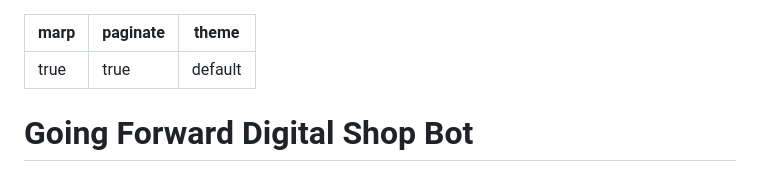
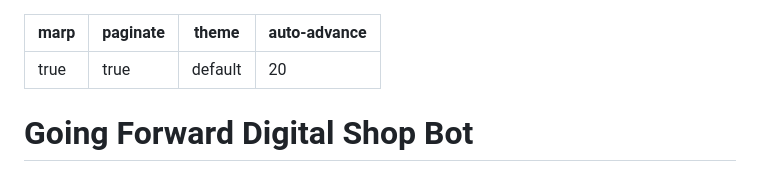
Before and after one commit to yayyaylay1996/DigitalSellingProduct-bot, a Markdown page: slides/pechakucha-6x20.md, the part around the change. GitHub-like rendering.

Commit message:
fix(slides): add auto-advance: 20 to Marp frontmatter
Satisfies the ch-3 doctor check requiring marp: true + auto-advance: 20
on the 6-slide Pecha Kucha deck.

```diff
--- a/slides/pechakucha-6x20.md
+++ b/slides/pechakucha-6x20.md
@@ -2,6 +2,7 @@
 marp: true
 paginate: true
 theme: default
+auto-advance: 20
 ---
 
 <!--
```
